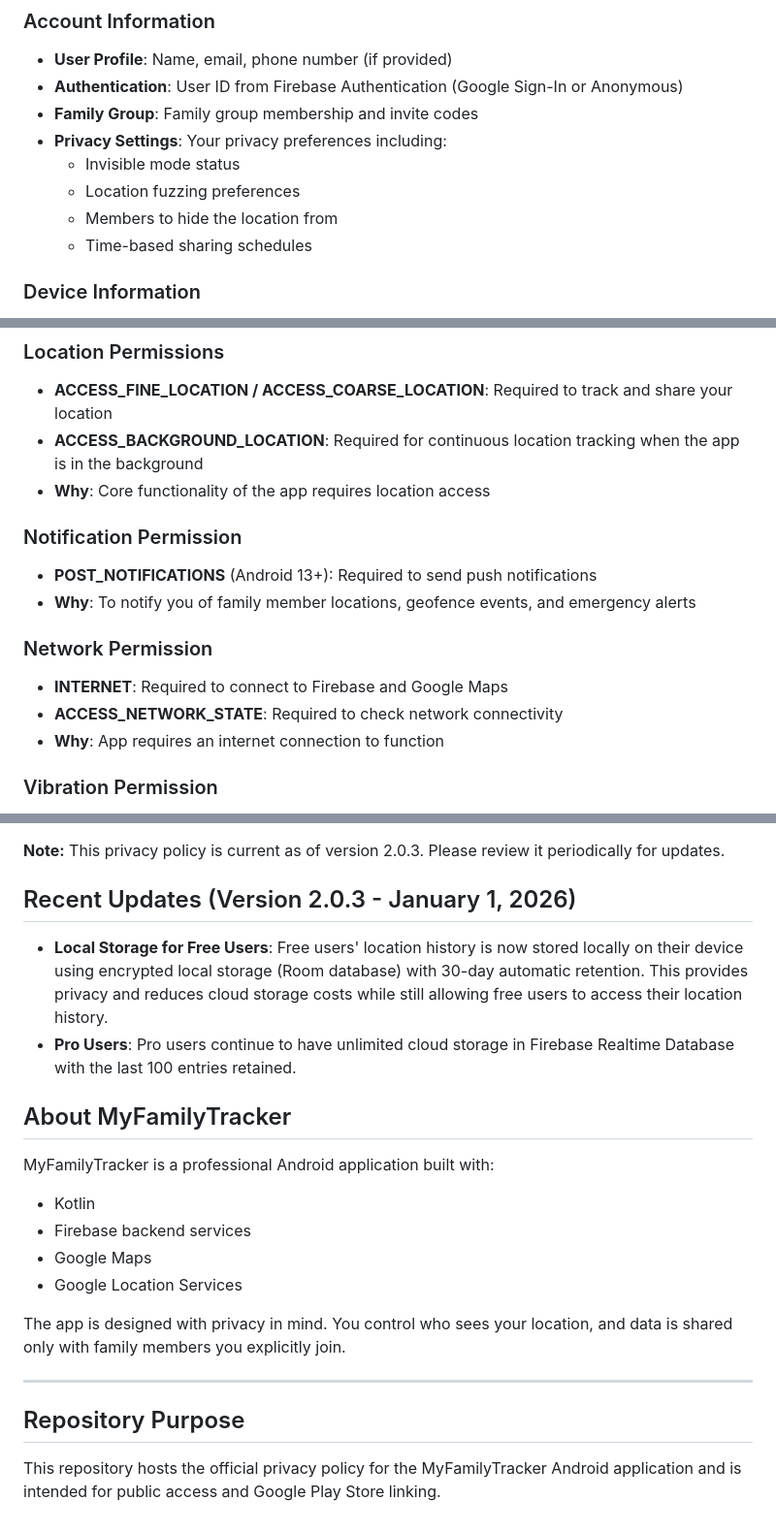
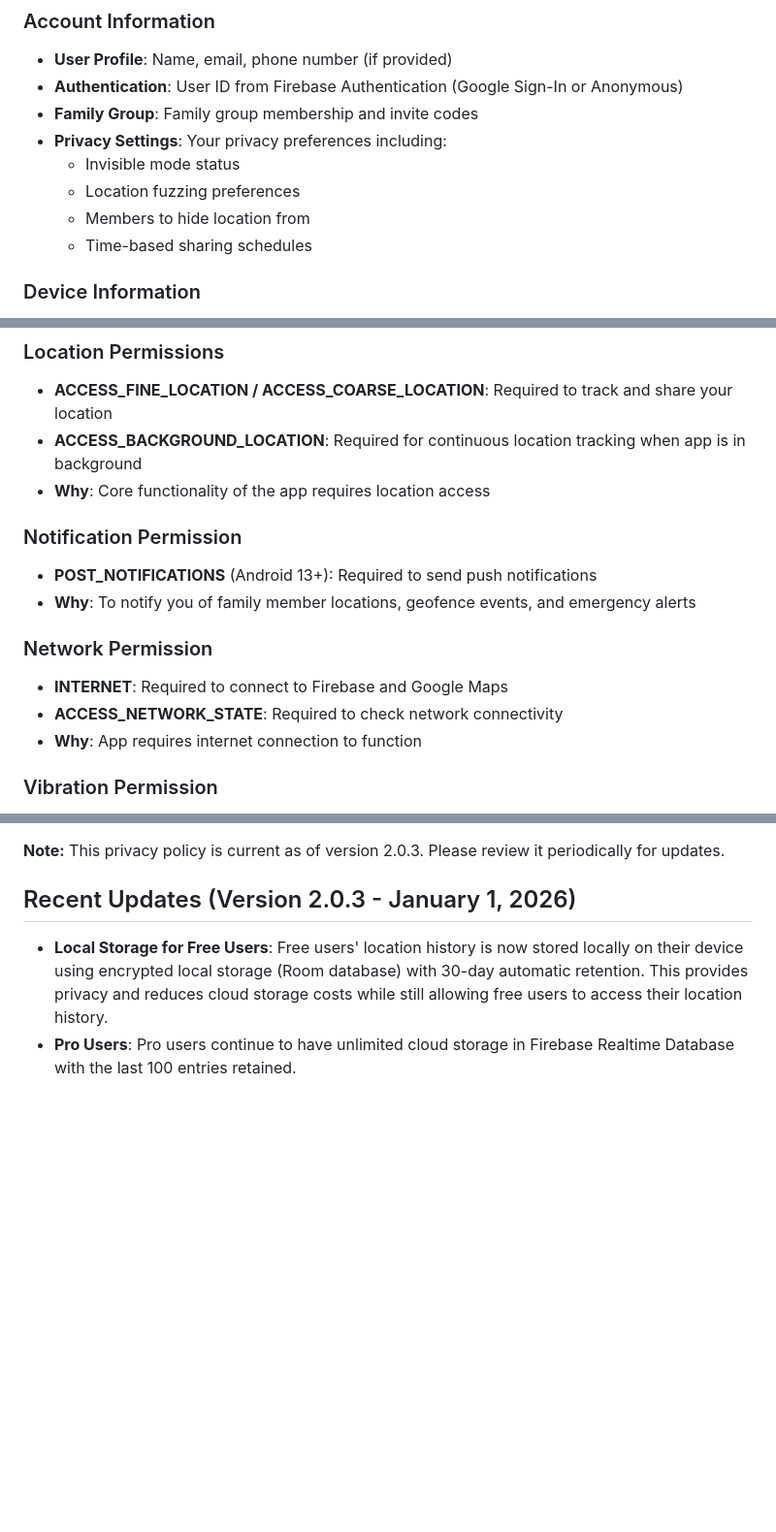
Before and after one commit to SUDARSHANCHAUDHARI/myfamilytracker-privacy-policy, a Markdown page: README.md, 3 parts joined by grey strips. Shown at 97% size. Rendered like a GitHub page; blank space fills up the shorter version.

```diff
--- a/README.md
+++ b/README.md
@@ -28,7 +139,7 @@ MyFamilyTracker ("we", "our", or "us") is committed to protecting your privacy.
 - **Privacy Settings**: Your privacy preferences including:
   - Invisible mode status
   - Location fuzzing preferences
-  - Members to hide the location from
+  - Members to hide location from
   - Time-based sharing schedules
 
 ### Device Information
@@ -212,7 +323,7 @@ To exercise these rights, contact us using the methods above.
 
 ### Location Permissions
 - **ACCESS_FINE_LOCATION / ACCESS_COARSE_LOCATION**: Required to track and share your location
-- **ACCESS_BACKGROUND_LOCATION**: Required for continuous location tracking when the app is in the background
+- **ACCESS_BACKGROUND_LOCATION**: Required for continuous location tracking when app is in background
 - **Why**: Core functionality of the app requires location access
 
 ### Notification Permission
@@ -222,7 +333,7 @@ To exercise these rights, contact us using the methods above.
 ### Network Permission
 - **INTERNET**: Required to connect to Firebase and Google Maps
 - **ACCESS_NETWORK_STATE**: Required to check network connectivity
-- **Why**: App requires an internet connection to function
+- **Why**: App requires internet connection to function
 
 ### Vibration Permission
 - **VIBRATE**: Used for haptic feedback in emergency alerts
@@ -258,20 +369,3 @@ To exercise these rights, contact us using the methods above.
 
 - **Local Storage for Free Users**: Free users' location history is now stored locally on their device using encrypted local storage (Room database) with 30-day automatic retention. This provides privacy and reduces cloud storage costs while still allowing free users to access their location history.
 - **Pro Users**: Pro users continue to have unlimited cloud storage in Firebase Realtime Database with the last 100 entries retained.
-
-
-## About MyFamilyTracker
-
-MyFamilyTracker is a professional Android application built with:
-- Kotlin
-- Firebase backend services
-- Google Maps
-- Google Location Services
-
-The app is designed with privacy in mind. You control who sees your location, and data is shared only with family members you explicitly join.
-
----
-
-## Repository Purpose
-
-This repository hosts the official privacy policy for the MyFamilyTracker Android application and is intended for public access and Google Play Store linking.
```
Also changed, not shown: other parts of README.md (+121 -10 lines).
